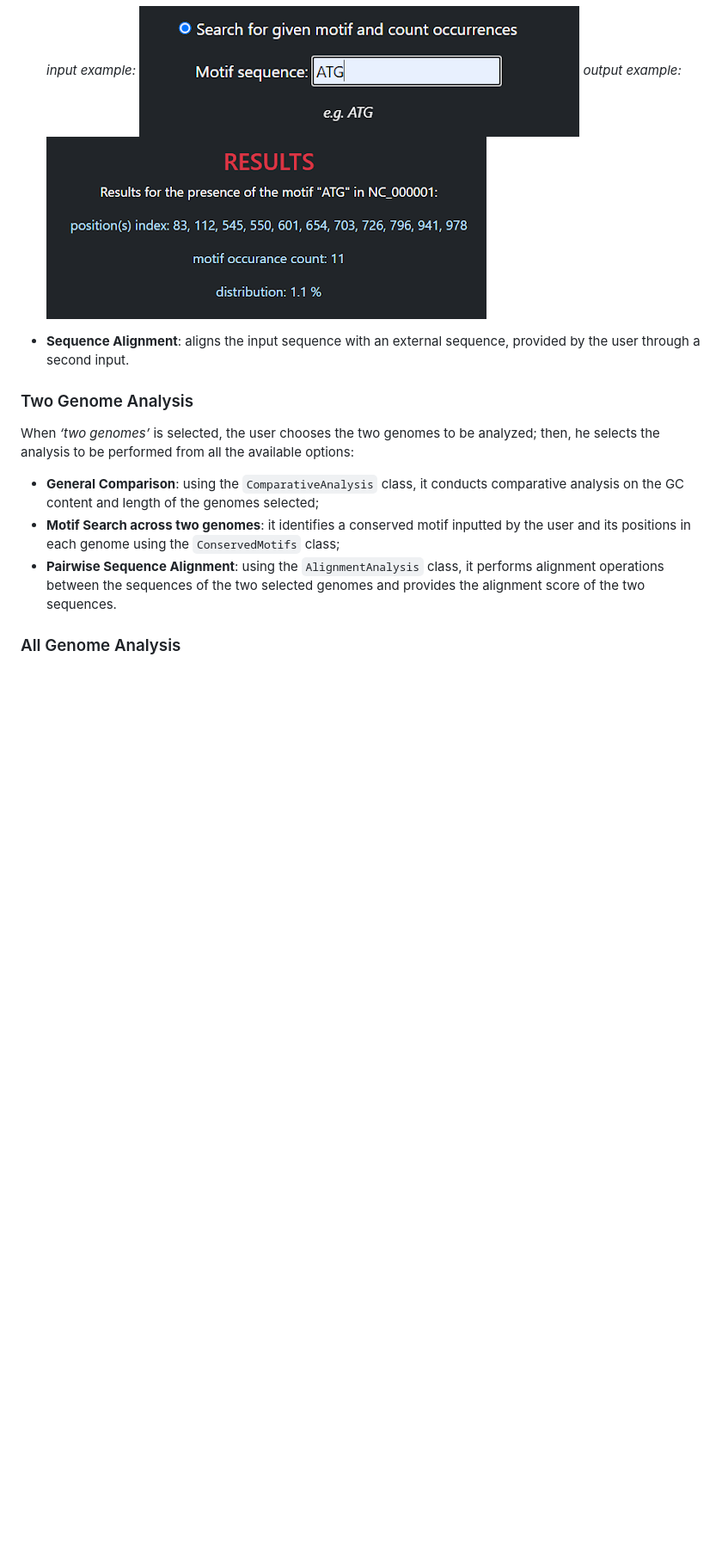
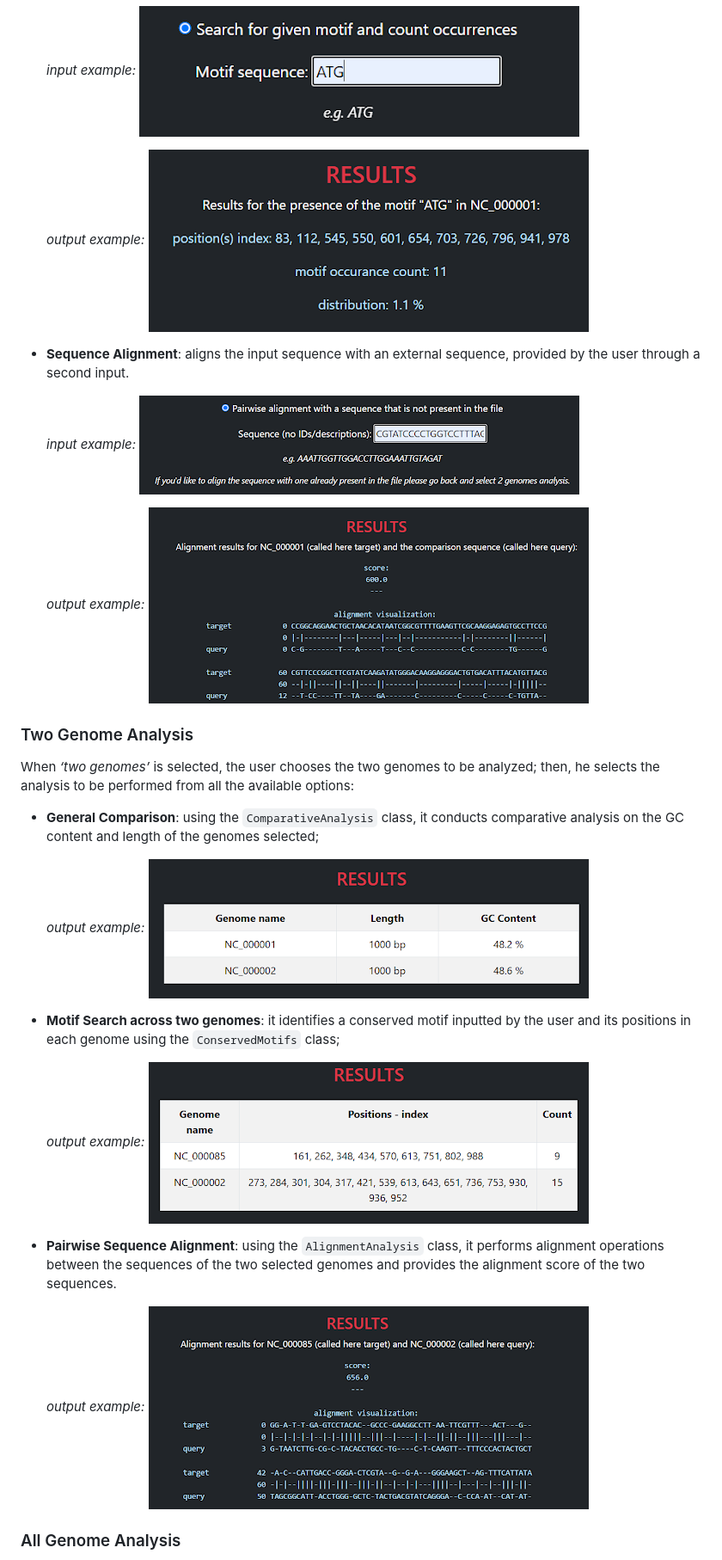
Before and after one commit to sntissera/Advanced-Programming-Project, a Markdown page: README.md, the part around one of its changes. Shown at 86% size. Rendered like a GitHub page; blank space fills up the shorter version.

```diff
--- a/README.md
+++ b/README.md
@@ -43,16 +44,29 @@ Then, they select the analysis to be performed from all the available options:
 * **Motif search**: searches for a specific motif, given as input by the user, identifies its positions, occurrence count, and distribution using the `GenomicMotif` class;
 
   *input example:* ![input example](documentation/MotifInput.png)
+
   *output example:* ![output example](documentation/MotifOutput.png)
 
 * **Sequence Alignment**: aligns the input sequence with an external sequence, provided by the user through a second input.
+
+  *input example:* ![input example](documentation/Align1Input.png)
+
+  *output example:* ![output example](documentation/Align1Output.png)
 
 ### Two Genome Analysis
 When *‘two genomes’* is selected, the user chooses the two genomes to be analyzed; then, he selects the analysis to be performed from all the available options:
 
 * **General Comparison**: using the `ComparativeAnalysis` class, it conducts comparative analysis on the GC content and length of the genomes selected;
+
+  *output example:* ![output example](documentation/GC2Output.png)
+
 * **Motif Search across two genomes**: it identifies a conserved motif inputted by the user and its positions in each genome using the `ConservedMotifs` class;
+
+  *output example:* ![output example](documentation/Motif2Output.png)
+
 * **Pairwise Sequence Alignment**: using the `AlignmentAnalysis`  class, it performs alignment operations between the sequences of the two selected genomes and provides the alignment score of the two sequences.
+
+  *output example:* ![output example](documentation/Align2Output.png)
 
 ### All Genome Analysis
 
```
Also changed, not shown: other parts of README.md (+5 -0 lines).
